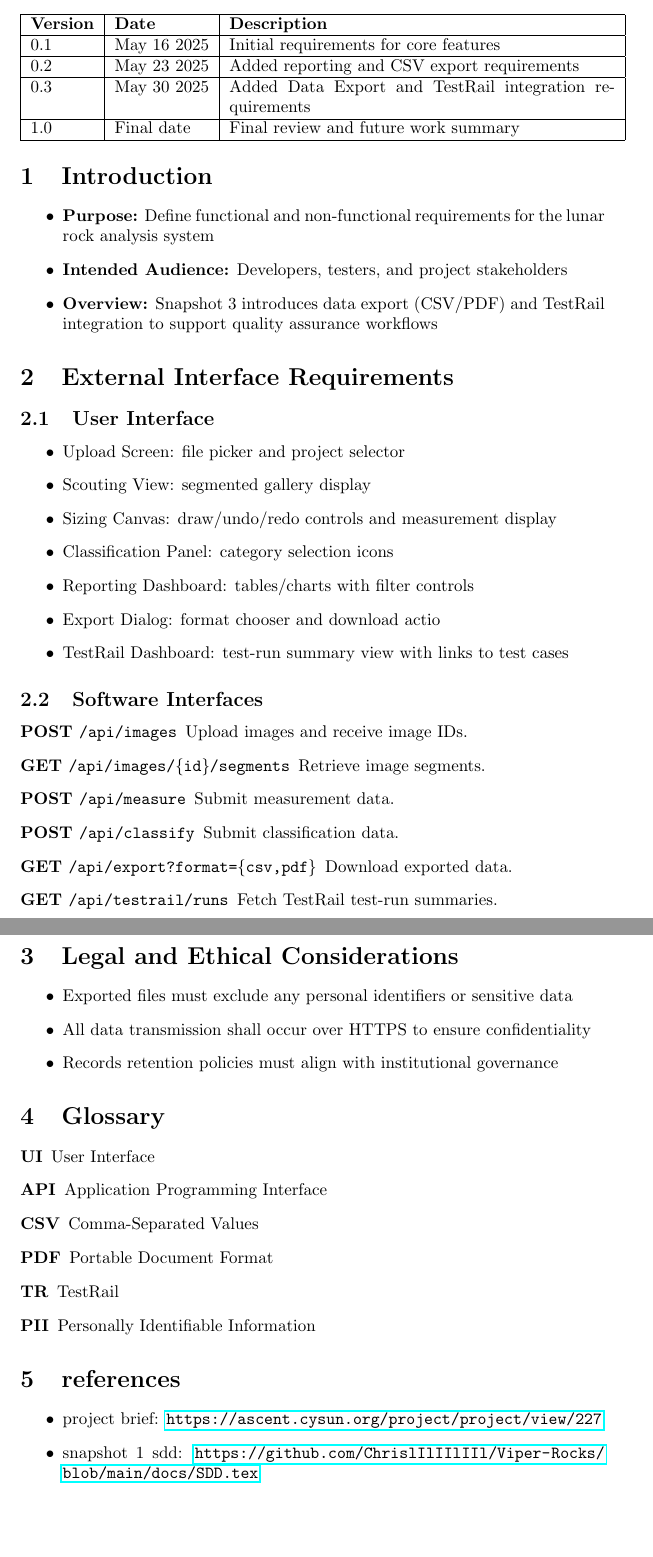
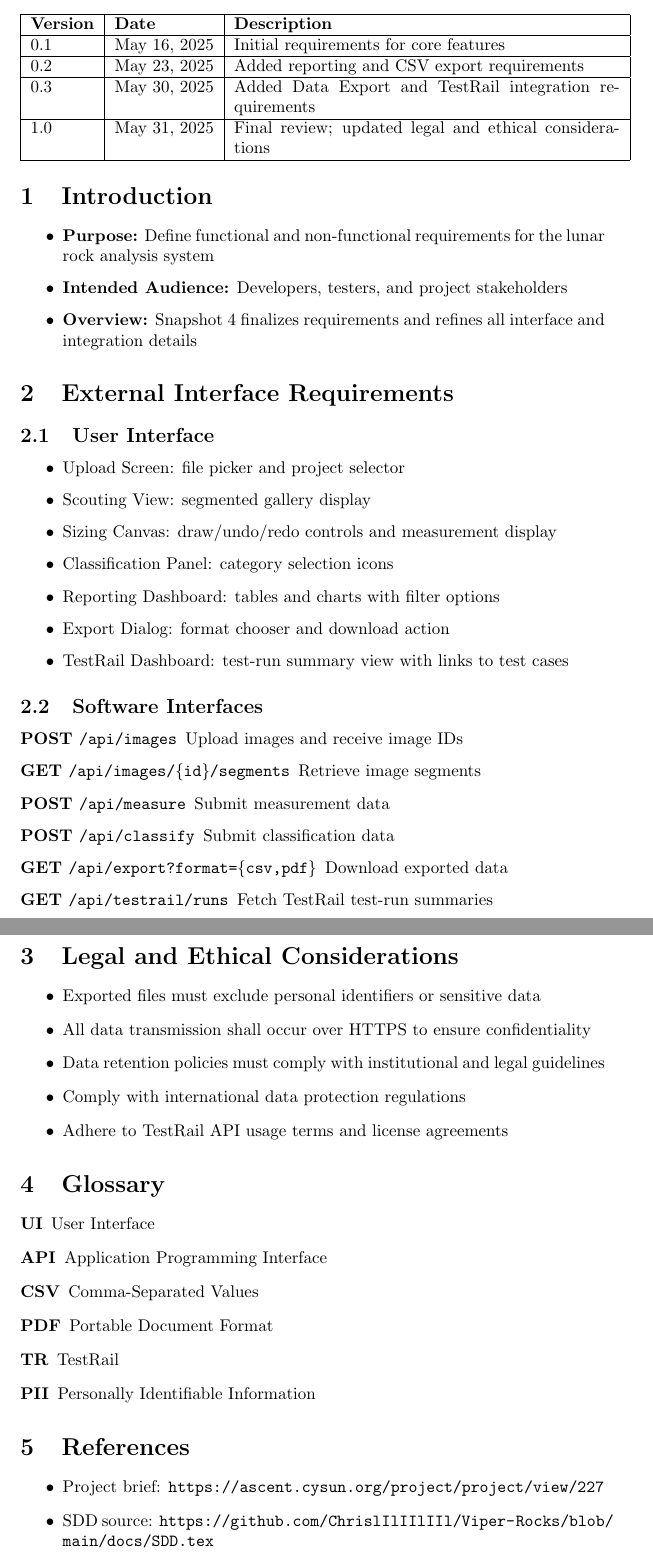
Before and after one commit to ChrislIlIIlIIl/Viper-Rocks, a LaTeX document (docs/SRS.tex): two parts of pages 2 and 3 of 3, joined at a grey line, cut so that both start at the same text, the shorter picture padded with empty space. Compiled offline with pdfLaTeX.

Commit message:
Update final SRS.tex

```diff
--- a/docs/SRS.tex
+++ b/docs/SRS.tex
@@ -1,6 +1,6 @@
 \documentclass{article}
 \usepackage[utf8]{inputenc}
-\usepackage{hyperref}
+\usepackage[hidelinks,linktoc=none]{hyperref}
 
 \title{Software Requirements Specification}
 \author{Viper-Rocks 3338}
@@ -16,53 +16,49 @@
 \begin{tabular}{|l|l|p{8cm}|}
 \hline
 \textbf{Version} & \textbf{Date}       & \textbf{Description} \\ \hline
-0.1   & May 16 2025      & Initial requirements for core features \\ \hline
-0.2   & May 23 2025       & Added reporting and CSV export requirements \\ \hline
-0.3   & May 30 2025               & Added Data Export and TestRail integration requirements \\ \hline
-1.0   & Final date            & Final review and future work summary \\ \hline
+0.1   & May 16, 2025      & Initial requirements for core features \\ \hline
+0.2   & May 23, 2025      & Added reporting and CSV export requirements \\ \hline
+0.3   & May 30, 2025      & Added Data Export and TestRail integration requirements \\ \hline
+1.0   & May 31, 2025      & Final review; updated legal and ethical considerations \\ \hline
 \end{tabular}
 
 \section{Introduction}
 \begin{itemize}
   \item \textbf{Purpose:} Define functional and non-functional requirements for the lunar rock analysis system
   \item \textbf{Intended Audience:} Developers, testers, and project stakeholders
-  \item \textbf{Overview:} Snapshot 3 introduces data export (CSV/PDF) and TestRail integration to support quality assurance workflows
+  \item \textbf{Overview:} Snapshot 4 finalizes requirements and refines all interface and integration details
 \end{itemize}
 
 \section{External Interface Requirements}
+
 \subsection{User Interface}
 \begin{itemize}
   \item Upload Screen: file picker and project selector
   \item Scouting View: segmented gallery display
   \item Sizing Canvas: draw/undo/redo controls and measurement display
   \item Classification Panel: category selection icons
-  \item Reporting Dashboard: tables/charts with filter controls
-  \item Export Dialog: format chooser and download actio
+  \item Reporting Dashboard: tables and charts with filter options
+  \item Export Dialog: format chooser and download action
   \item TestRail Dashboard: test-run summary view with links to test cases
 \end{itemize}
 
 \subsection{Software Interfaces}
 \begin{description}
-  \item[\textbf{POST} \texttt{/api/images}]
-    Upload images and receive image IDs.
-  \item[\textbf{GET} \texttt{/api/images/\{id\}/segments}]
-    Retrieve image segments.
-  \item[\textbf{POST} \texttt{/api/measure}]
-    Submit measurement data.
-  \item[\textbf{POST} \texttt{/api/classify}]
-    Submit classification data.
-  \item[\textbf{GET} \texttt{/api/export?format=\{csv,pdf\}}]
-    Download exported data.
-  \item[\textbf{GET} \texttt{/api/testrail/runs}]
-    Fetch TestRail test-run summaries.
+  \item[\textbf{POST} \texttt{/api/images}]  Upload images and receive image IDs
+  \item[\textbf{GET} \texttt{/api/images/\{id\}/segments}]  Retrieve image segments
+  \item[\textbf{POST} \texttt{/api/measure}]  Submit measurement data
+  \item[\textbf{POST} \texttt{/api/classify}]  Submit classification data
+  \item[\textbf{GET} \texttt{/api/export?format=\{csv,pdf\}}]  Download exported data
+  \item[\textbf{GET} \texttt{/api/testrail/runs}]  Fetch TestRail test-run summaries
 \end{description}
-
 
 \section{Legal and Ethical Considerations}
 \begin{itemize}
-  \item Exported files must exclude any personal identifiers or sensitive data
+  \item Exported files must exclude personal identifiers or sensitive data
   \item All data transmission shall occur over HTTPS to ensure confidentiality
-  \item Records retention policies must align with institutional governance
+  \item Data retention policies must comply with institutional and legal guidelines
+  \item Comply with international data protection regulations
+  \item Adhere to TestRail API usage terms and license agreements
 \end{itemize}
 
 \section{Glossary}
@@ -75,10 +71,10 @@
   \item[PII] Personally Identifiable Information
 \end{description}
 
-\section{references}
+\section{References}
 \begin{itemize}
-\item project brief: \url{https://ascent.cysun.org/project/project/view/227}
-\item snapshot 1 sdd: \url{https://github.com/ChrislIlIIlIIl/Viper-Rocks/blob/main/docs/SDD.tex}
+  \item Project brief: \url{https://ascent.cysun.org/project/project/view/227}
+  \item SDD source: \url{https://github.com/ChrislIlIIlIIl/Viper-Rocks/blob/main/docs/SDD.tex}
 \end{itemize}
 
 \end{document}
```
